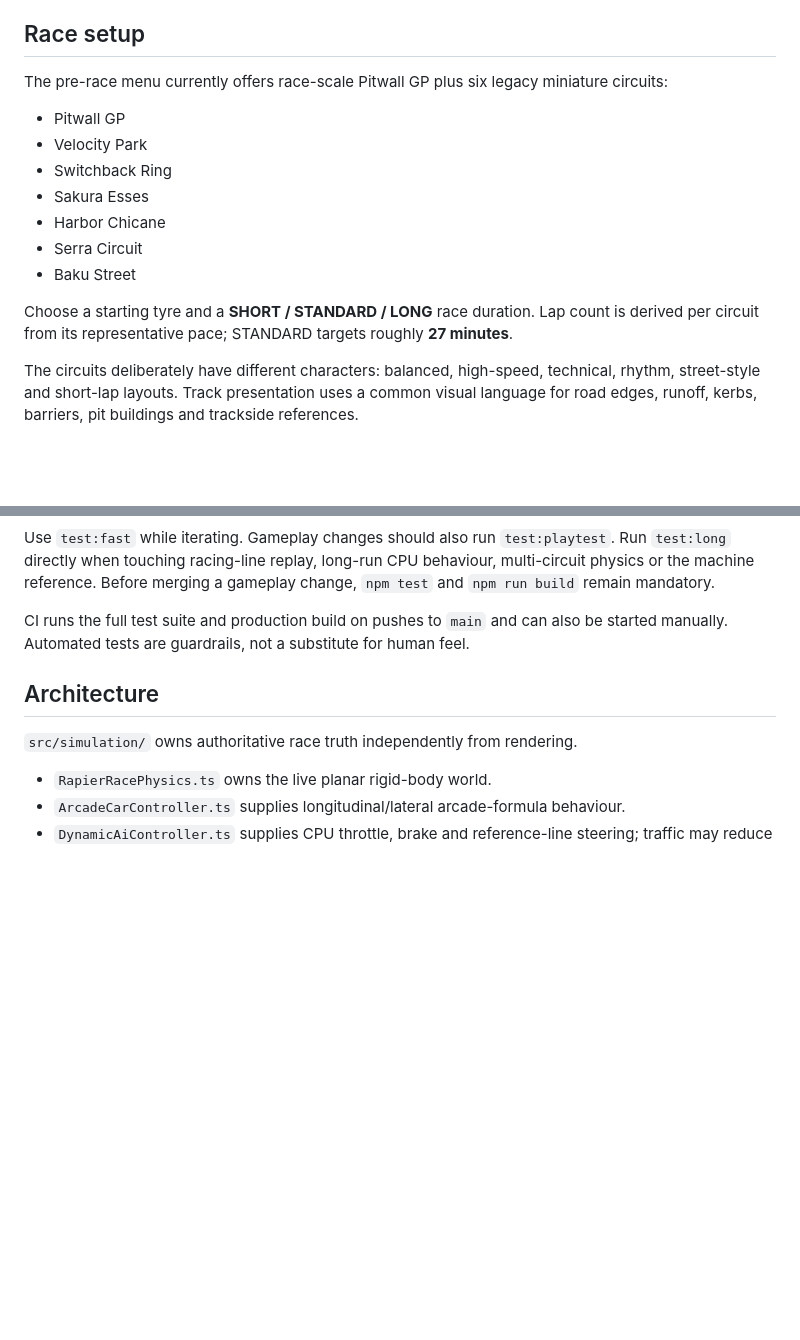
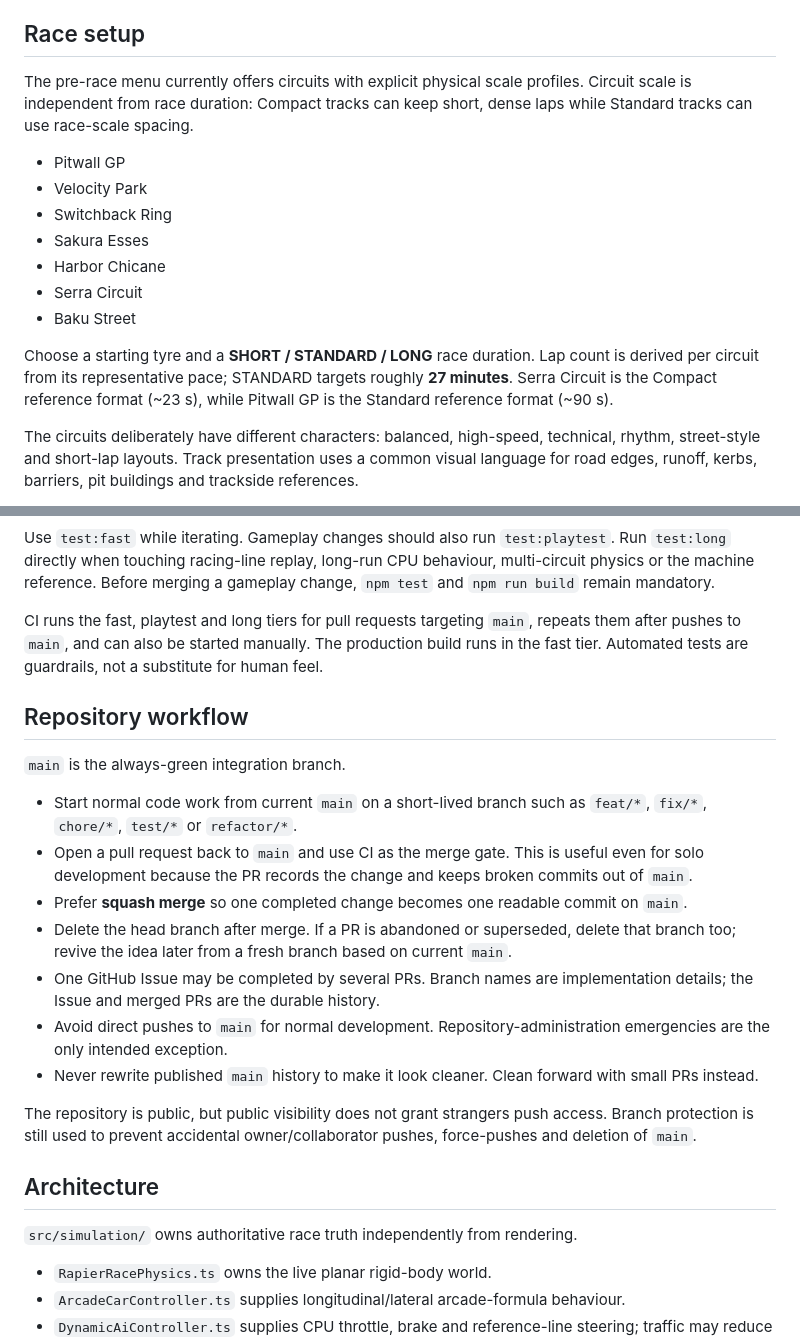
Before and after one commit to OozeMoush/pitwall-racer, a Markdown page: README.md, 2 parts joined by grey strips. Rendered like a GitHub page; blank space fills up the shorter version.

Commit message:
docs: define public repository workflow

```diff
--- a/README.md
+++ b/README.md
@@ -27,7 +27,7 @@ The presentation uses a fixed-orientation elevated top-down camera in the GeneRa
 
 ## Race setup
 
-The pre-race menu currently offers race-scale Pitwall GP plus six legacy miniature circuits:
+The pre-race menu currently offers circuits with explicit physical scale profiles. Circuit scale is independent from race duration: Compact tracks can keep short, dense laps while Standard tracks can use race-scale spacing.
 
 - Pitwall GP
 - Velocity Park
@@ -37,7 +37,7 @@ The pre-race menu currently offers race-scale Pitwall GP plus six legacy miniatu
 - Serra Circuit
 - Baku Street
 
-Choose a starting tyre and a **SHORT / STANDARD / LONG** race duration. Lap count is derived per circuit from its representative pace; STANDARD targets roughly **27 minutes**.
+Choose a starting tyre and a **SHORT / STANDARD / LONG** race duration. Lap count is derived per circuit from its representative pace; STANDARD targets roughly **27 minutes**. Serra Circuit is the Compact reference format (~23 s), while Pitwall GP is the Standard reference format (~90 s).
 
 The circuits deliberately have different characters: balanced, high-speed, technical, rhythm, street-style and short-lap layouts. Track presentation uses a common visual language for road edges, runoff, kerbs, barriers, pit buildings and trackside references.
 
@@ -83,7 +83,21 @@ npm run build
 
 Use `test:fast` while iterating. Gameplay changes should also run `test:playtest`. Run `test:long` directly when touching racing-line replay, long-run CPU behaviour, multi-circuit physics or the machine reference. Before merging a gameplay change, `npm test` and `npm run build` remain mandatory.
 
-CI runs the full test suite and production build on pushes to `main` and can also be started manually. Automated tests are guardrails, not a substitute for human feel.
+CI runs the fast, playtest and long tiers for pull requests targeting `main`, repeats them after pushes to `main`, and can also be started manually. The production build runs in the fast tier. Automated tests are guardrails, not a substitute for human feel.
+
+## Repository workflow
+
+`main` is the always-green integration branch.
+
+- Start normal code work from current `main` on a short-lived branch such as `feat/*`, `fix/*`, `chore/*`, `test/*` or `refactor/*`.
+- Open a pull request back to `main` and use CI as the merge gate. This is useful even for solo development because the PR records the change and keeps broken commits out of `main`.
+- Prefer **squash merge** so one completed change becomes one readable commit on `main`.
+- Delete the head branch after merge. If a PR is abandoned or superseded, delete that branch too; revive the idea later from a fresh branch based on current `main`.
+- One GitHub Issue may be completed by several PRs. Branch names are implementation details; the Issue and merged PRs are the durable history.
+- Avoid direct pushes to `main` for normal development. Repository-administration emergencies are the only intended exception.
+- Never rewrite published `main` history to make it look cleaner. Clean forward with small PRs instead.
+
+The repository is public, but public visibility does not grant strangers push access. Branch protection is still used to prevent accidental owner/collaborator pushes, force-pushes and deletion of `main`.
 
 ## Architecture
 
```
